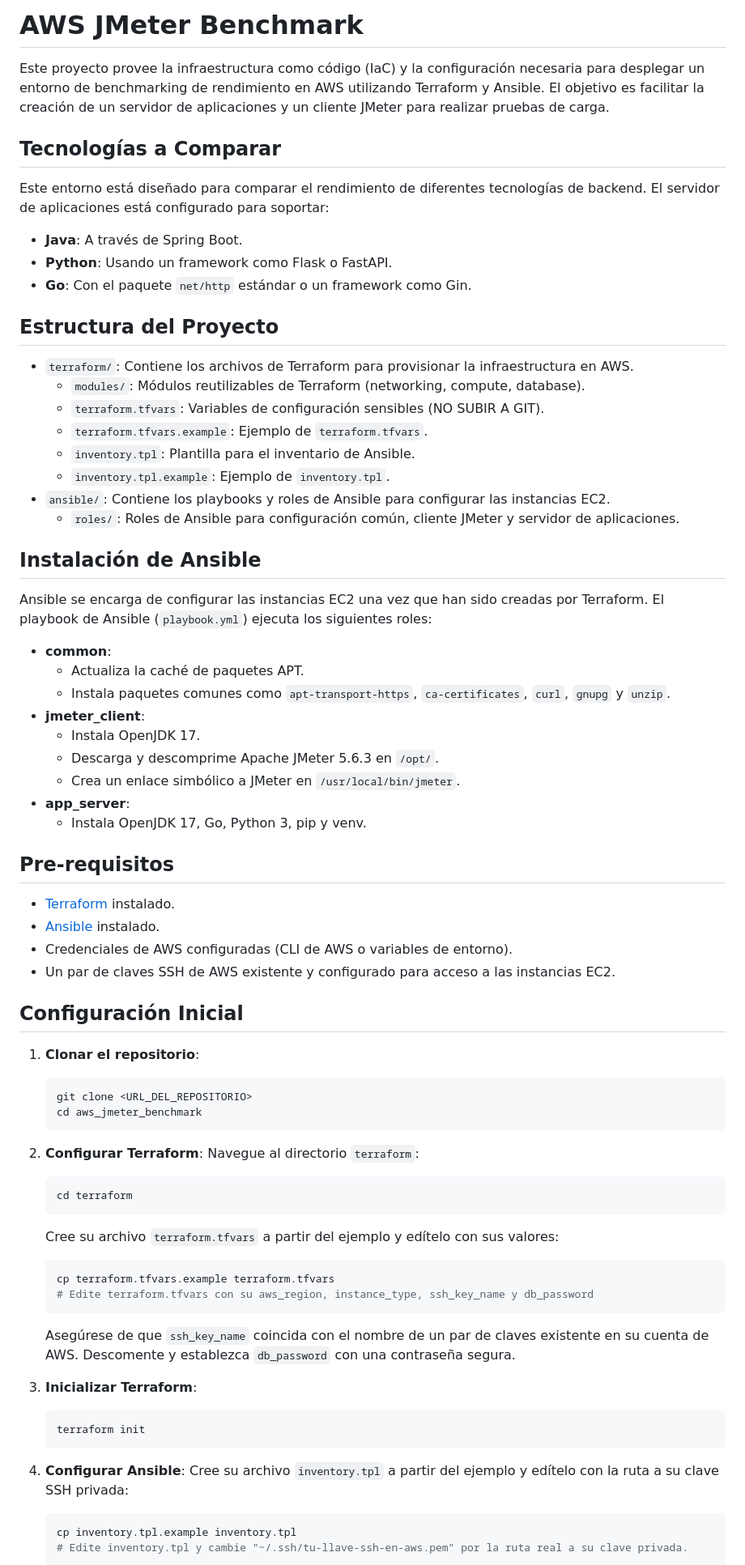
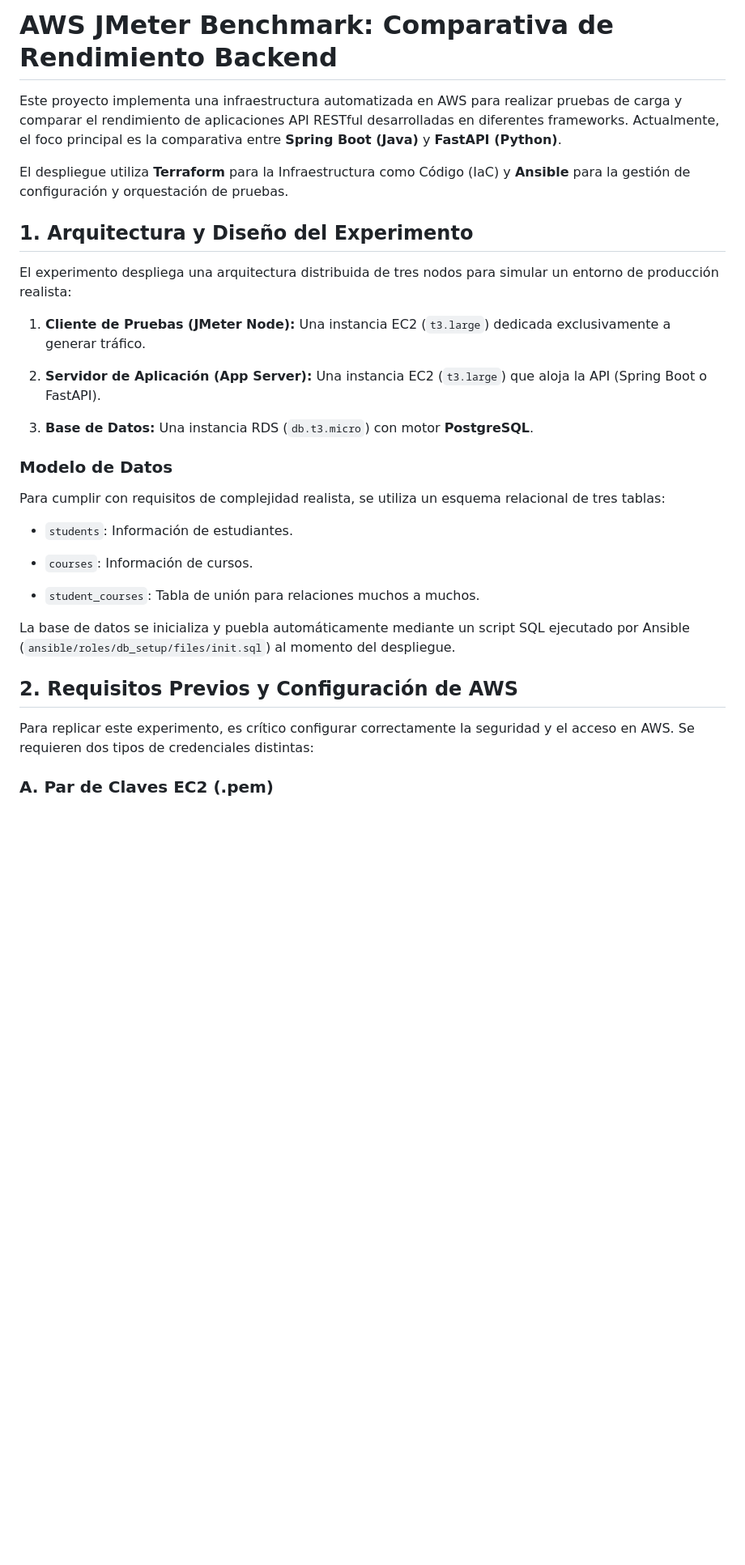
Before and after one commit to irvinmarceloc/AWS-JMeter-Benchmark, a Markdown page: README.md, the part around one of its changes. Shown at 81% size. GitHub-like rendering; blank space fills up the shorter version.

Commit message:
Revise README for improved project documentation
Updated README to enhance clarity and detail on project objectives, technologies, and usage instructions.

````diff
--- a/README.md
+++ b/README.md
@@ -1,76 +1,34 @@
-# AWS JMeter Benchmark
+# AWS JMeter Benchmark: Comparativa de Rendimiento Backend
 
-Este proyecto provee la infraestructura como código (IaC) y la configuración necesaria para desplegar un entorno de benchmarking de rendimiento en AWS utilizando Terraform y Ansible. El objetivo es facilitar la creación de un servidor de aplicaciones y un cliente JMeter para realizar pruebas de carga.
+Este proyecto implementa una infraestructura automatizada en AWS para realizar pruebas de carga y comparar el rendimiento de aplicaciones API RESTful desarrolladas en diferentes frameworks. Actualmente, el foco principal es la comparativa entre **Spring Boot (Java)** y **FastAPI (Python)**.
 
-## Tecnologías a Comparar
+El despliegue utiliza **Terraform** para la Infraestructura como Código (IaC) y **Ansible** para la gestión de configuración y orquestación de pruebas.
 
-Este entorno está diseñado para comparar el rendimiento de diferentes tecnologías de backend. El servidor de aplicaciones está configurado para soportar:
+## 1. Arquitectura y Diseño del Experimento
 
--   **Java**: A través de Spring Boot.
--   **Python**: Usando un framework como Flask o FastAPI.
--   **Go**: Con el paquete `net/http` estándar o un framework como Gin.
+El experimento despliega una arquitectura distribuida de tres nodos para simular un entorno de producción realista:
 
-## Estructura del Proyecto
+1. **Cliente de Pruebas (JMeter Node):** Una instancia EC2 (`t3.large`) dedicada exclusivamente a generar tráfico.
 
--   `terraform/`: Contiene los archivos de Terraform para provisionar la infraestructura en AWS.
-    -   `modules/`: Módulos reutilizables de Terraform (networking, compute, database).
-    -   `terraform.tfvars`: Variables de configuración sensibles (NO SUBIR A GIT).
-    -   `terraform.tfvars.example`: Ejemplo de `terraform.tfvars`.
-    -   `inventory.tpl`: Plantilla para el inventario de Ansible.
-    -   `inventory.tpl.example`: Ejemplo de `inventory.tpl`.
--   `ansible/`: Contiene los playbooks y roles de Ansible para configurar las instancias EC2.
-    -   `roles/`: Roles de Ansible para configuración común, cliente JMeter y servidor de aplicaciones.
+2. **Servidor de Aplicación (App Server):** Una instancia EC2 (`t3.large`) que aloja la API (Spring Boot o FastAPI).
 
-## Instalación de Ansible
+3. **Base de Datos:** Una instancia RDS (`db.t3.micro`) con motor **PostgreSQL**.
 
-Ansible se encarga de configurar las instancias EC2 una vez que han sido creadas por Terraform. El playbook de Ansible (`playbook.yml`) ejecuta los siguientes roles:
+### Modelo de Datos
 
--   **common**:
-    -   Actualiza la caché de paquetes APT.
-    -   Instala paquetes comunes como `apt-transport-https`, `ca-certificates`, `curl`, `gnupg` y `unzip`.
--   **jmeter_client**:
-    -   Instala OpenJDK 17.
-    -   Descarga y descomprime Apache JMeter 5.6.3 en `/opt/`.
-    -   Crea un enlace simbólico a JMeter en `/usr/local/bin/jmeter`.
--   **app_server**:
-    -   Instala OpenJDK 17, Go, Python 3, pip y venv.
+Para cumplir con requisitos de complejidad realista, se utiliza un esquema relacional de tres tablas:
 
-## Pre-requisitos
+* `students`: Información de estudiantes.
 
--   [Terraform](https://www.terraform.io/downloads.html) instalado.
--   [Ansible](https://docs.ansible.com/ansible/latest/installation_guide/intro_installation.html) instalado.
--   Credenciales de AWS configuradas (CLI de AWS o variables de entorno).
--   Un par de claves SSH de AWS existente y configurado para acceso a las instancias EC2.
+* `courses`: Información de cursos.
 
-## Configuración Inicial
+* `student_courses`: Tabla de unión para relaciones muchos a muchos.
 
-1.  **Clonar el repositorio**:
-    ```bash
-    git clone <URL_DEL_REPOSITORIO>
-    cd aws_jmeter_benchmark
-    ```
+La base de datos se inicializa y puebla automáticamente mediante un script SQL ejecutado por Ansible (`ansible/roles/db_setup/files/init.sql`) al momento del despliegue.
 
-2.  **Configurar Terraform**:
-    Navegue al directorio `terraform`:
-    ```bash
-    cd terraform
-    ```
-    Cree su archivo `terraform.tfvars` a partir del ejemplo y edítelo con sus valores:
-    ```bash
-    cp terraform.tfvars.example terraform.tfvars
-    # Edite terraform.tfvars con su aws_region, instance_type, ssh_key_name y db_password
-    ```
-    Asegúrese de que `ssh_key_name` coincida con el nombre de un par de claves existente en su cuenta de AWS. Descomente y establezca `db_password` con una contraseña segura.
+## 2. Requisitos Previos y Configuración de AWS
 
-3.  **Inicializar Terraform**:
-    ```bash
-    terraform init
-    ```
+Para replicar este experimento, es crítico configurar correctamente la seguridad y el acceso en AWS. Se requieren dos tipos de credenciales distintas:
 
-4.  **Configurar Ansible**:
-    Cree su archivo `inventory.tpl` a partir del ejemplo y edítelo con la ruta a su clave SSH privada:
-    ```bash
-    cp inventory.tpl.example inventory.tpl
-    # Edite inventory.tpl y cambie "~/.ssh/tu-llave-ssh-en-aws.pem" por la ruta real a su clave privada.
-    ```
+### A. Par de Claves EC2 (.pem)
 
````
Also changed, not shown: other parts of README.md (+113 -20 lines).
